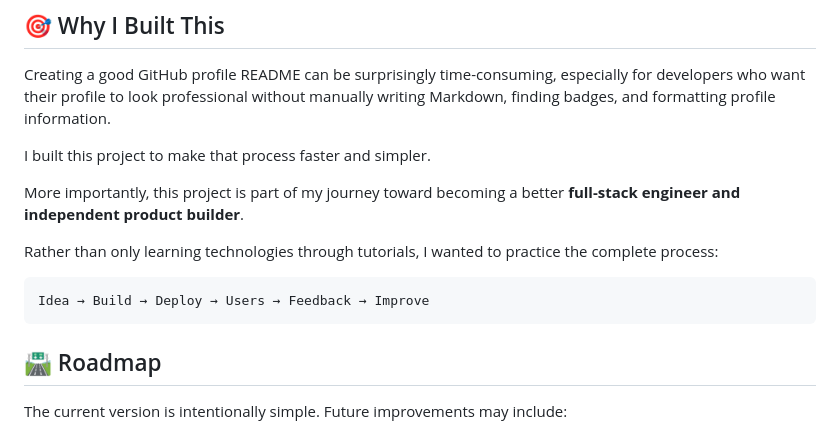
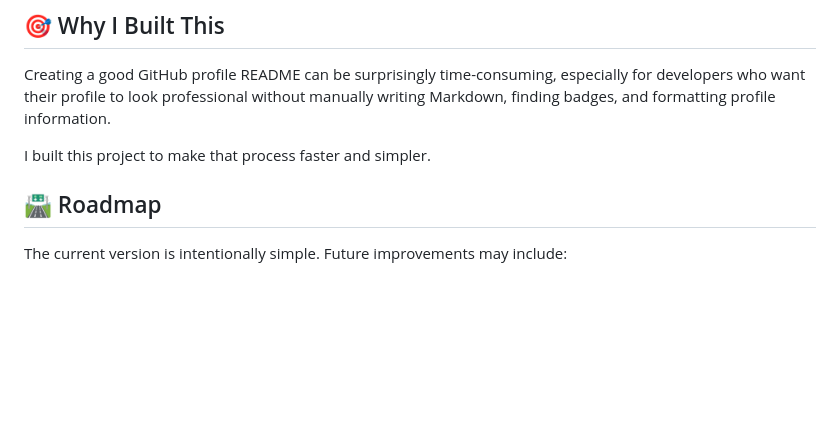
Before and after one commit to devshriram/github-readme-generator, a Markdown page: README.md, the part around the change. GitHub-like rendering; blank space fills up the shorter version.

````diff
--- a/README.md
+++ b/README.md
@@ -102,14 +102,6 @@ Creating a good GitHub profile README can be surprisingly time-consuming, especi
 
 I built this project to make that process faster and simpler.
 
-More importantly, this project is part of my journey toward becoming a better **full-stack engineer and independent product builder**.
-
-Rather than only learning technologies through tutorials, I wanted to practice the complete process:
-
-```text
-Idea → Build → Deploy → Users → Feedback → Improve
-```
-
 ## 🛣️ Roadmap
 
 The current version is intentionally simple. Future improvements may include:
````
